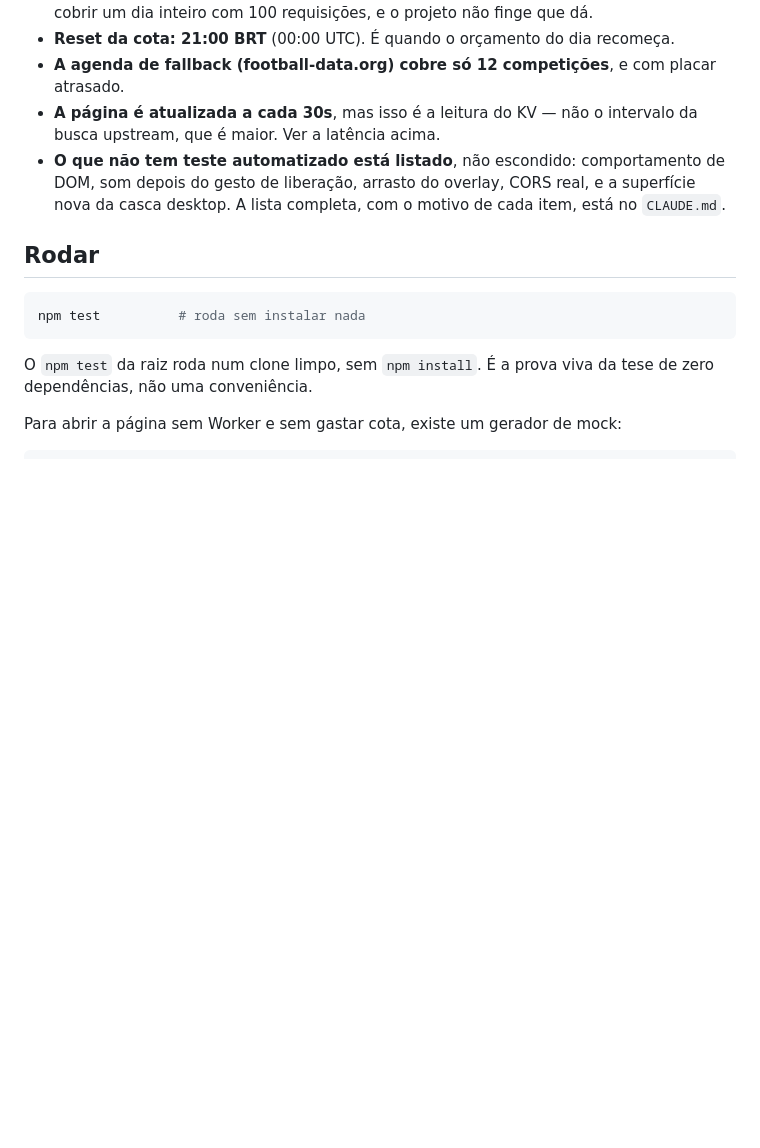
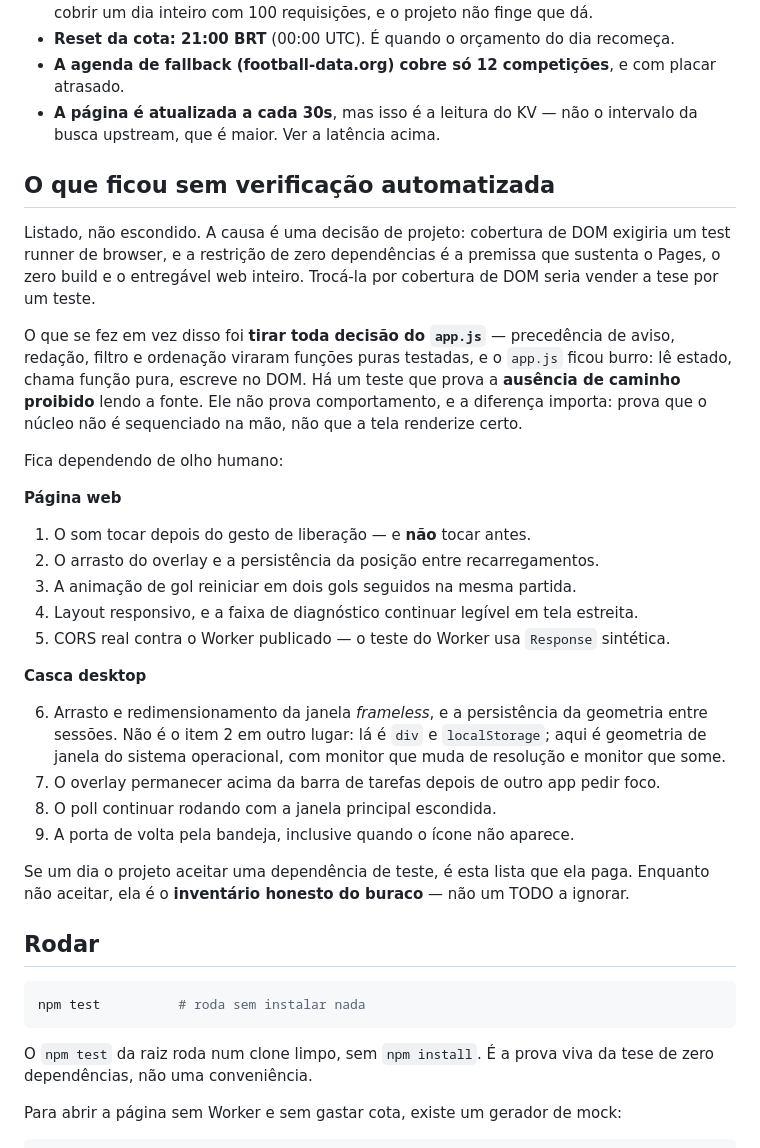
Before and after one commit to Marcos-Felipe-dos-Santos/placar-futebol, a Markdown page: README.md, the part around the change. Drawn GitHub-style; blank space fills up the shorter version.

Commit message:
docs: o inventário do que não tem teste vira seção própria no README
Ele existia como um bullet dentro de "Limitações honestas", delegando a
lista ao CLAUDE.md. Quem chega pelo portfólio não abre o CLAUDE.md, então na
prática a parte mais desconfortável — e a mais informativa — estava escondida
atrás de uma referência.

Agora são os nove itens por extenso, separados em página web e casca
desktop, com a causa dita: a cobertura de DOM exigiria um test runner de
browser, e a restrição de zero dependências é a premissa que sustenta o
Pages e o entregável inteiro.

E com a distinção que o bullet apagava: o teste de contratos prova AUSÊNCIA
DE CAMINHO PROIBIDO lendo a fonte, não comportamento. Prova que o núcleo não
é sequenciado na mão; não prova que a tela renderize certo.

Co-Authored-By: Claude Opus 5 <noreply@anthropic.com>
Claude-Session: https://claude.ai/code/session_01EUuVxhAKz8kDn4M51kQs92

```diff
--- a/README.md
+++ b/README.md
@@ -53,9 +53,40 @@ escreveu. **Onde um número não foi medido, está escrito que não foi.**
 - **A agenda de fallback (football-data.org) cobre só 12 competições**, e com placar atrasado.
 - **A página é atualizada a cada 30s**, mas isso é a leitura do KV — não o intervalo da busca
   upstream, que é maior. Ver a latência acima.
-- **O que não tem teste automatizado está listado**, não escondido: comportamento de DOM, som
-  depois do gesto de liberação, arrasto do overlay, CORS real, e a superfície nova da casca
-  desktop. A lista completa, com o motivo de cada item, está no `CLAUDE.md`.
+
+## O que ficou sem verificação automatizada
+
+Listado, não escondido. A causa é uma decisão de projeto: cobertura de DOM exigiria um test runner
+de browser, e a restrição de zero dependências é a premissa que sustenta o Pages, o zero build e o
+entregável web inteiro. Trocá-la por cobertura de DOM seria vender a tese por um teste.
+
+O que se fez em vez disso foi **tirar toda decisão do `app.js`** — precedência de aviso, redação,
+filtro e ordenação viraram funções puras testadas, e o `app.js` ficou burro: lê estado, chama
+função pura, escreve no DOM. Há um teste que prova a **ausência de caminho proibido** lendo a
+fonte. Ele não prova comportamento, e a diferença importa: prova que o núcleo não é sequenciado na
+mão, não que a tela renderize certo.
+
+Fica dependendo de olho humano:
+
+**Página web**
+
+1. O som tocar depois do gesto de liberação — e **não** tocar antes.
+2. O arrasto do overlay e a persistência da posição entre recarregamentos.
+3. A animação de gol reiniciar em dois gols seguidos na mesma partida.
+4. Layout responsivo, e a faixa de diagnóstico continuar legível em tela estreita.
+5. CORS real contra o Worker publicado — o teste do Worker usa `Response` sintética.
+
+**Casca desktop**
+
+6. Arrasto e redimensionamento da janela *frameless*, e a persistência da geometria entre sessões.
+   Não é o item 2 em outro lugar: lá é `div` e `localStorage`; aqui é geometria de janela do
+   sistema operacional, com monitor que muda de resolução e monitor que some.
+7. O overlay permanecer acima da barra de tarefas depois de outro app pedir foco.
+8. O poll continuar rodando com a janela principal escondida.
+9. A porta de volta pela bandeja, inclusive quando o ícone não aparece.
+
+Se um dia o projeto aceitar uma dependência de teste, é esta lista que ela paga. Enquanto não
+aceitar, ela é o **inventário honesto do buraco** — não um TODO a ignorar.
 
 ## Rodar
 
```
